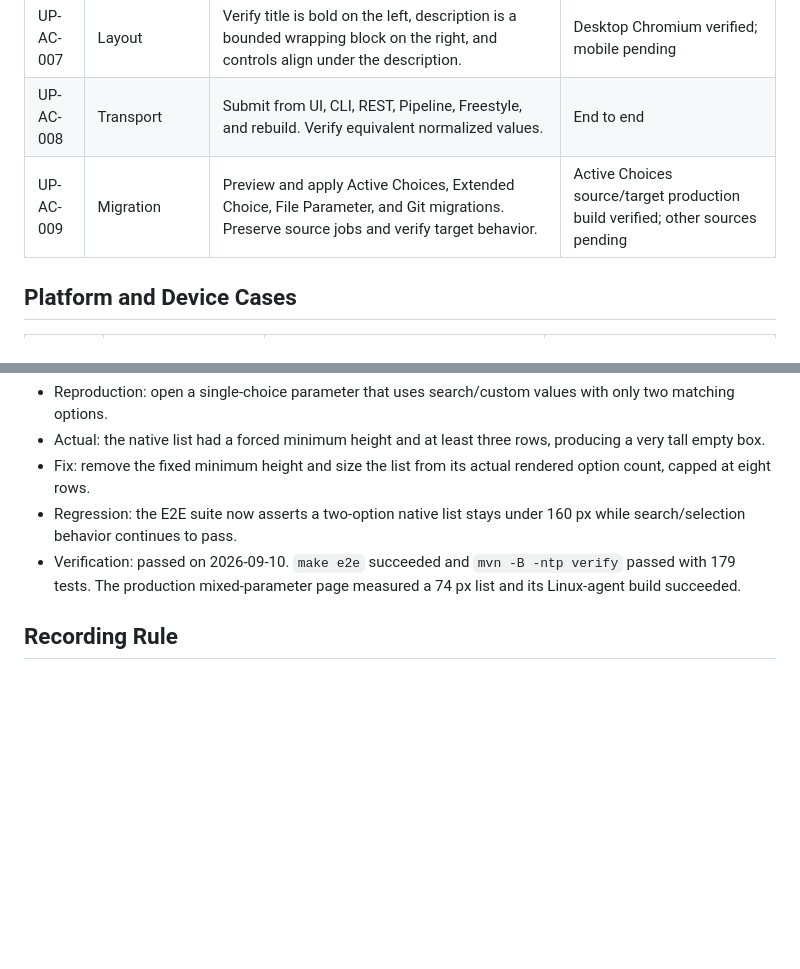
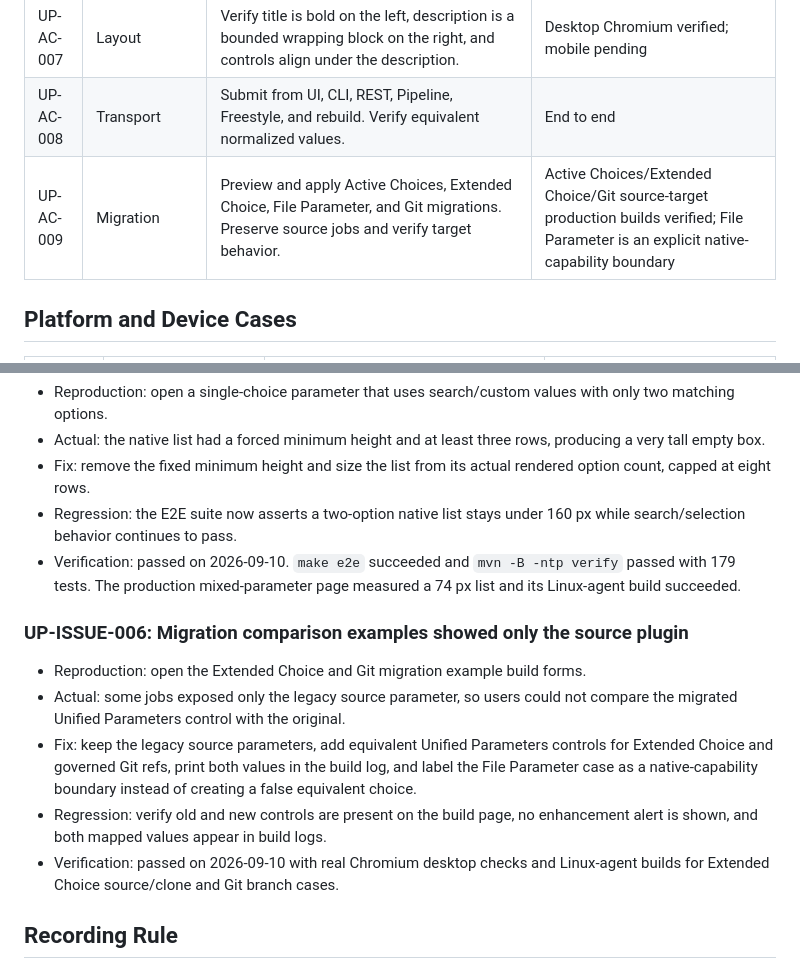
Before and after one commit to xykong/parameter-foundry-plugin, a Markdown page: docs/testing/acceptance-cases.md, 2 parts joined by grey strips. Rendered like a GitHub page; blank space fills up the shorter version.

Commit message:
Document migration comparison coverage

```diff
--- a/docs/testing/acceptance-cases.md
+++ b/docs/testing/acceptance-cases.md
@@ -30,7 +30,7 @@ until every applicable column passes.
 | UP-AC-006 | Localization | Test English, Chinese, Japanese, and Korean. No user-visible hardcoded English appears in the selected locale. | English/Chinese production desktop verified; Japanese/Korean pending |
 | UP-AC-007 | Layout | Verify title is bold on the left, description is a bounded wrapping block on the right, and controls align under the description. | Desktop Chromium verified; mobile pending |
 | UP-AC-008 | Transport | Submit from UI, CLI, REST, Pipeline, Freestyle, and rebuild. Verify equivalent normalized values. | End to end |
-| UP-AC-009 | Migration | Preview and apply Active Choices, Extended Choice, File Parameter, and Git migrations. Preserve source jobs and verify target behavior. | Active Choices source/target production build verified; other sources pending |
+| UP-AC-009 | Migration | Preview and apply Active Choices, Extended Choice, File Parameter, and Git migrations. Preserve source jobs and verify target behavior. | Active Choices/Extended Choice/Git source-target production builds verified; File Parameter is an explicit native-capability boundary |
 
 ## Platform and Device Cases
 
@@ -106,6 +106,20 @@ until every applicable column passes.
   `mvn -B -ntp verify` passed with 179 tests. The production mixed-parameter
   page measured a 74 px list and its Linux-agent build succeeded.
 
+### UP-ISSUE-006: Migration comparison examples showed only the source plugin
+
+- Reproduction: open the Extended Choice and Git migration example build forms.
+- Actual: some jobs exposed only the legacy source parameter, so users could
+  not compare the migrated Unified Parameters control with the original.
+- Fix: keep the legacy source parameters, add equivalent Unified Parameters
+  controls for Extended Choice and governed Git refs, print both values in the
+  build log, and label the File Parameter case as a native-capability boundary
+  instead of creating a false equivalent choice.
+- Regression: verify old and new controls are present on the build page, no
+  enhancement alert is shown, and both mapped values appear in build logs.
+- Verification: passed on 2026-09-10 with real Chromium desktop checks and
+  Linux-agent builds for Extended Choice source/clone and Git branch cases.
+
 ## Recording Rule
 
 For every new failure, add a case or issue before changing code. Record the
```
